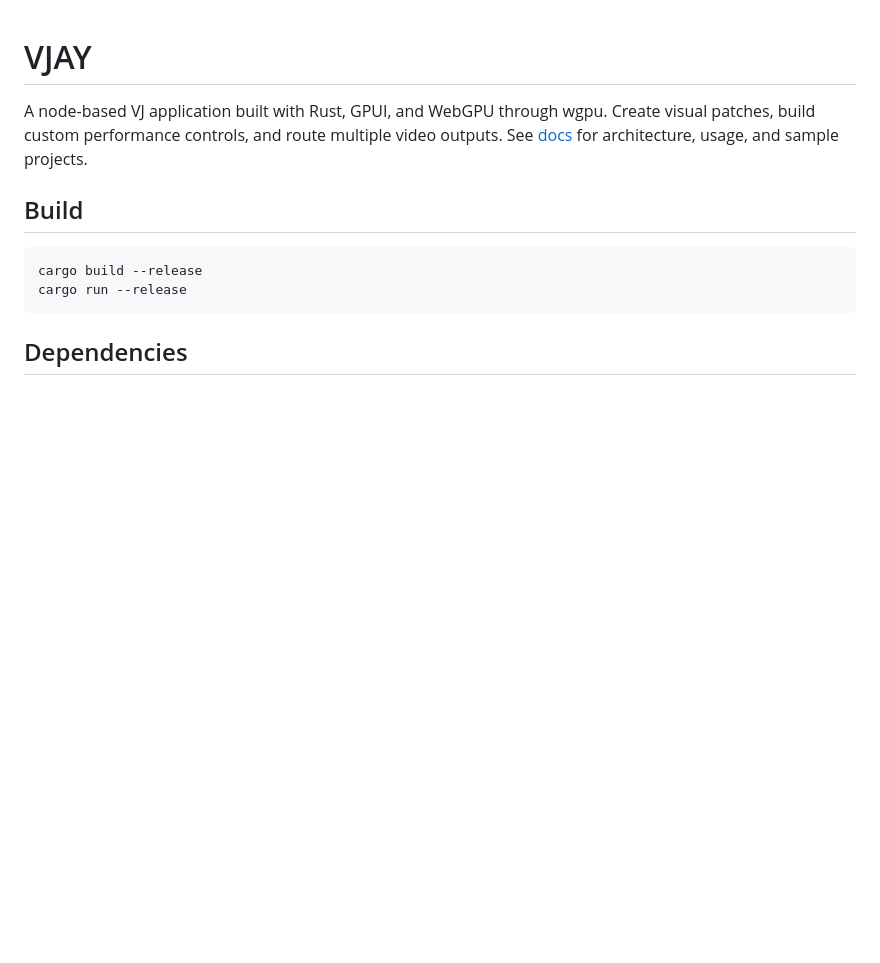
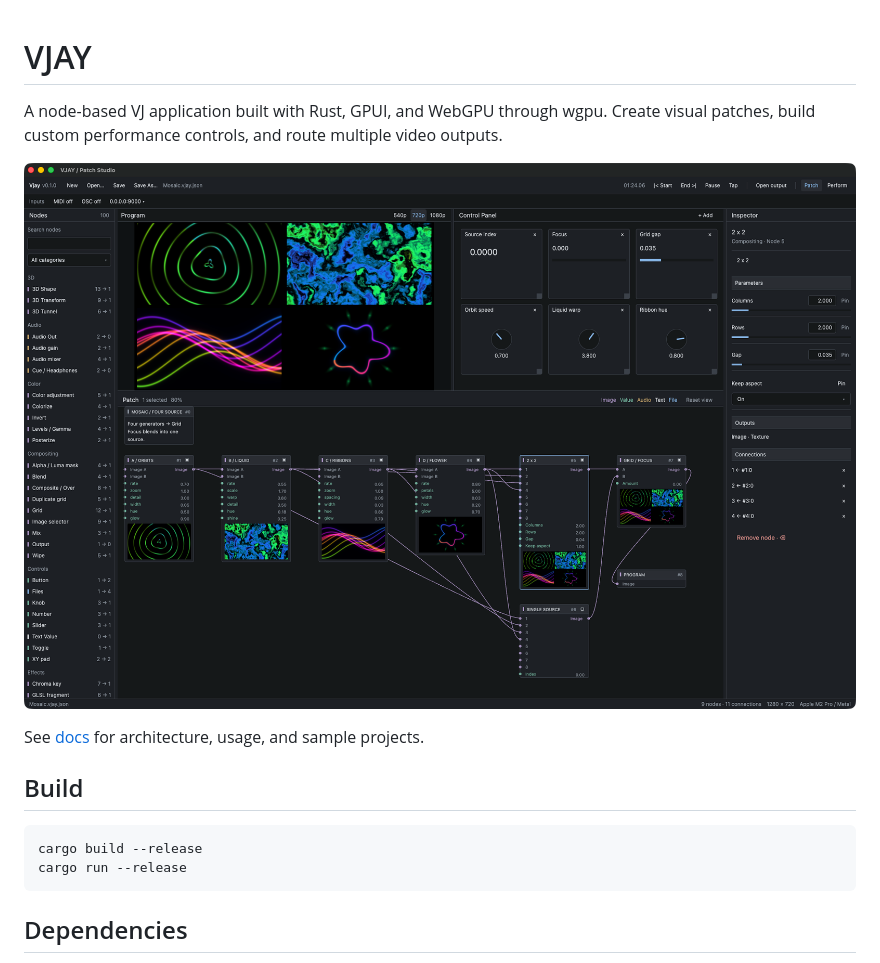
Before and after one commit to keio-imas/vjay, a Markdown page: README.md, the part around the change. GitHub-like rendering; pictures changed too: docs/images/vjay-studio.png (added); blank space fills up the shorter version.

Commit message:
[add] sample capture

```diff
--- a/README.md
+++ b/README.md
@@ -2,6 +2,9 @@
 
 A node-based VJ application built with Rust, GPUI, and WebGPU through wgpu.
 Create visual patches, build custom performance controls, and route multiple video outputs.
+
+![VJAY editor with a four-source visual patch, live node previews, and custom performance controls](docs/images/vjay-studio.png)
+
 See [docs](docs/INDEX.md) for architecture, usage, and sample projects.
 
 ## Build
```
